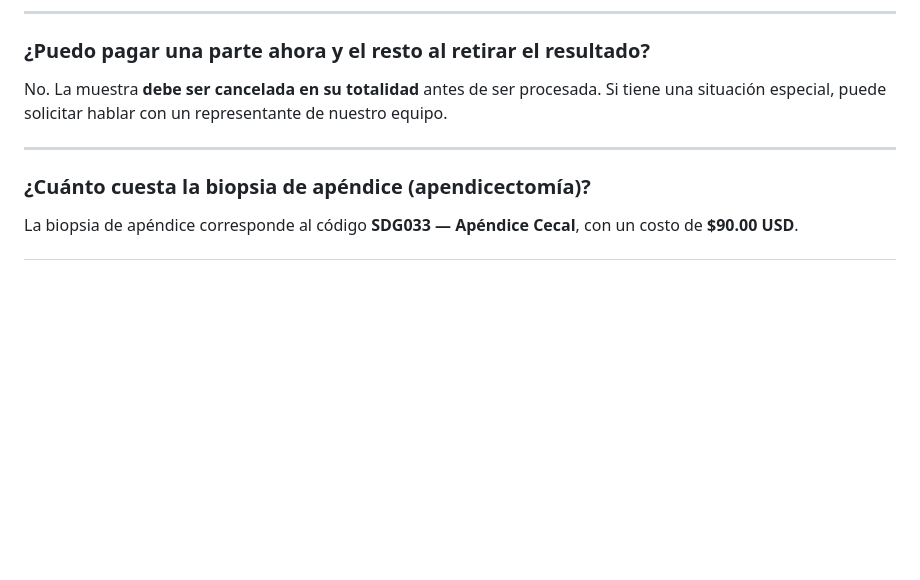
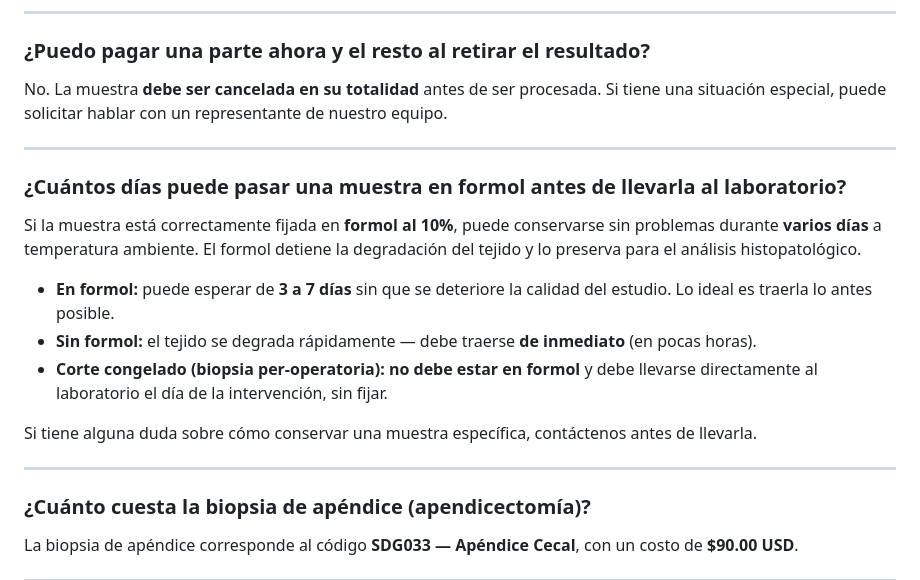
Before and after one commit to rcmanaure/telegram-bot, a Markdown page: sp-diagnostico-histologico.md, the part around the change. GitHub-like rendering; blank space fills up the shorter version.

Commit message:
docs(sp-lab): add FAQ — sample preservation time in formalin
Real interaction from 2026-06-04: user asked how many days a biopsy
sample can wait before being taken to the lab. Answer covers:
- In formalin: stable 3-7 days at room temperature
- Without formalin: bring immediately
- Frozen section exception: no formalin, same day only

```diff
--- a/sp-diagnostico-histologico.md
+++ b/sp-diagnostico-histologico.md
@@ -352,6 +352,18 @@ No. La muestra **debe ser cancelada en su totalidad** antes de ser procesada. Si
 
 ---
 
+### ¿Cuántos días puede pasar una muestra en formol antes de llevarla al laboratorio?
+
+Si la muestra está correctamente fijada en **formol al 10%**, puede conservarse sin problemas durante **varios días** a temperatura ambiente. El formol detiene la degradación del tejido y lo preserva para el análisis histopatológico.
+
+- **En formol:** puede esperar de **3 a 7 días** sin que se deteriore la calidad del estudio. Lo ideal es traerla lo antes posible.
+- **Sin formol:** el tejido se degrada rápidamente — debe traerse **de inmediato** (en pocas horas).
+- **Corte congelado (biopsia per-operatoria):** **no debe estar en formol** y debe llevarse directamente al laboratorio el día de la intervención, sin fijar.
+
+Si tiene alguna duda sobre cómo conservar una muestra específica, contáctenos antes de llevarla.
+
+---
+
 ### ¿Cuánto cuesta la biopsia de apéndice (apendicectomía)?
 
 La biopsia de apéndice corresponde al código **SDG033 — Apéndice Cecal**, con un costo de **$90.00 USD**.
```
